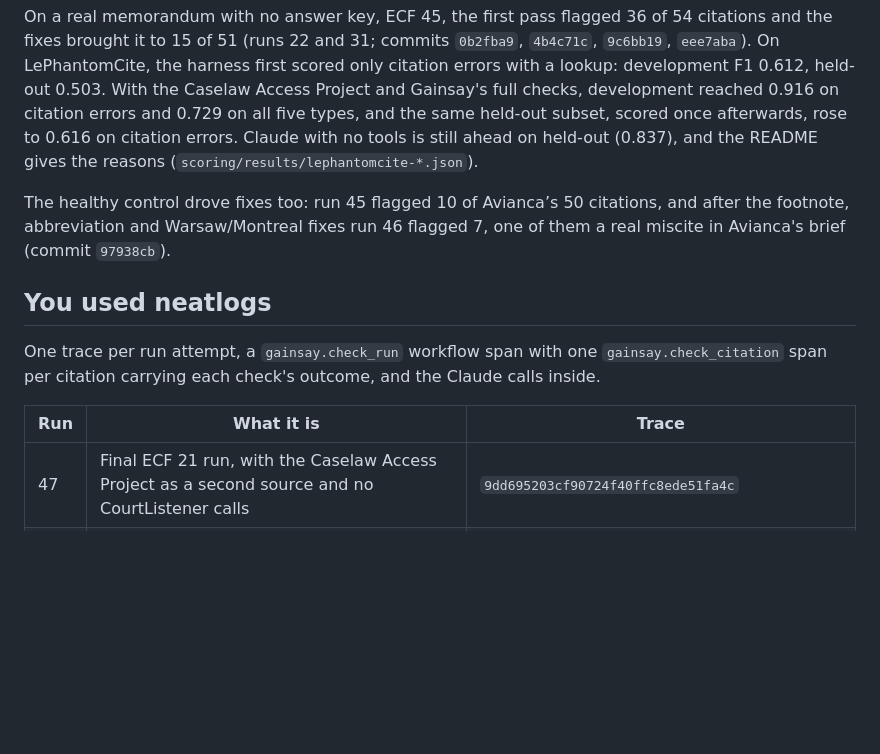
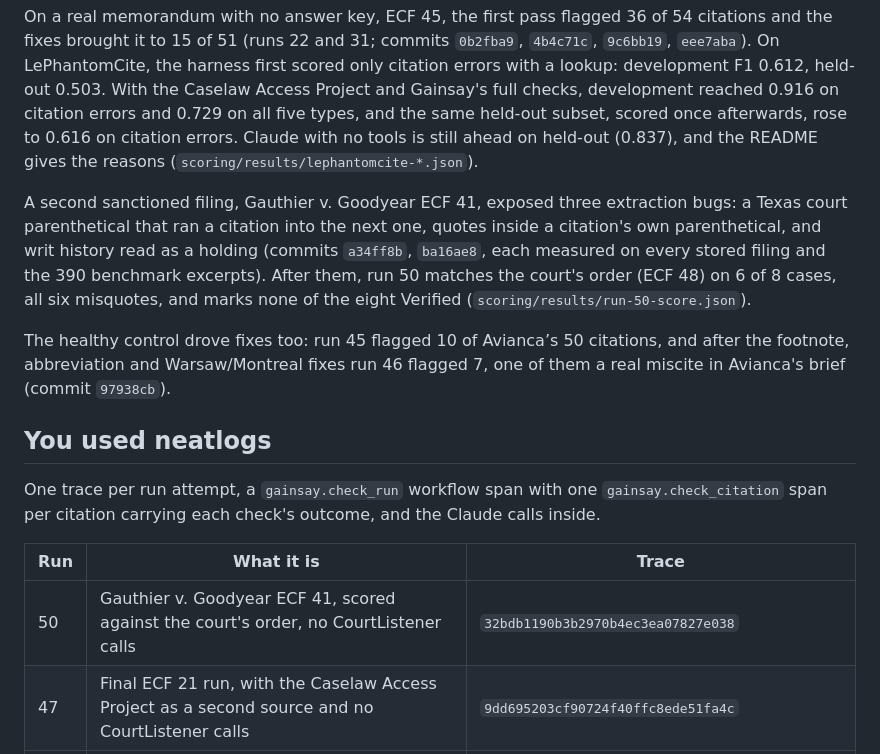
Before and after one commit to winsznx/gainsay, a Markdown page: docs/evidence.md, the part around the change. GitHub-like rendering; blank space fills up the shorter version.

```diff
--- a/docs/evidence.md
+++ b/docs/evidence.md
@@ -15,6 +15,8 @@ Files: `scoring/results/run-6-score.json`, `run-7-score.json`. Those runs were t
 
 On a real memorandum with no answer key, ECF 45, the first pass flagged 36 of 54 citations and the fixes brought it to 15 of 51 (runs 22 and 31; commits `0b2fba9`, `4b4c71c`, `9c6bb19`, `eee7aba`). On LePhantomCite, the harness first scored only citation errors with a lookup: development F1 0.612, held-out 0.503. With the Caselaw Access Project and Gainsay's full checks, development reached 0.916 on citation errors and 0.729 on all five types, and the same held-out subset, scored once afterwards, rose to 0.616 on citation errors. Claude with no tools is still ahead on held-out (0.837), and the README gives the reasons (`scoring/results/lephantomcite-*.json`).
 
+A second sanctioned filing, Gauthier v. Goodyear ECF 41, exposed three extraction bugs: a Texas court parenthetical that ran a citation into the next one, quotes inside a citation's own parenthetical, and writ history read as a holding (commits `a34ff8b`, `ba16ae8`, each measured on every stored filing and the 390 benchmark excerpts). After them, run 50 matches the court's order (ECF 48) on 6 of 8 cases, all six misquotes, and marks none of the eight Verified (`scoring/results/run-50-score.json`).
+
 The healthy control drove fixes too: run 45 flagged 10 of Avianca’s 50 citations, and after the footnote, abbreviation and Warsaw/Montreal fixes run 46 flagged 7, one of them a real miscite in Avianca's brief (commit `97938cb`).
 
 ## You used neatlogs
@@ -23,6 +25,7 @@ One trace per run attempt, a `gainsay.check_run` workflow span with one `gainsay
 
 | Run | What it is | Trace |
 |---|---|---|
+| 50 | Gauthier v. Goodyear ECF 41, scored against the court's order, no CourtListener calls | `32bdb1190b3b2970b4ec3ea07827e038` |
 | 47 | Final ECF 21 run, with the Caselaw Access Project as a second source and no CourtListener calls | `9dd695203cf90724f40ffc8ede51fa4c` |
 | 46 | Healthy control ECF 18, all 50 citations, after the control's fixes | `1c61776418e5d0b1a5bb160207b778ea` |
 | 45 | Healthy control ECF 18 before those fixes | `87606e6faca34cda955a327f68069c34` |
```
Also changed, not shown: docs/demo-script.md (+37 -32 lines).
